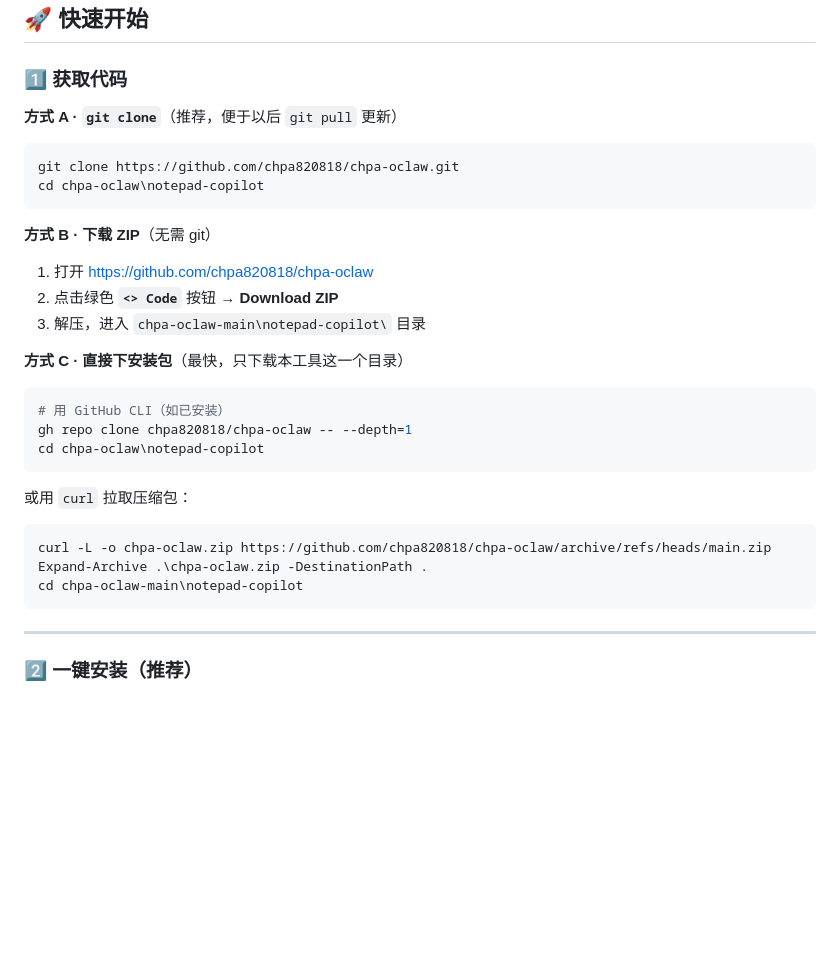
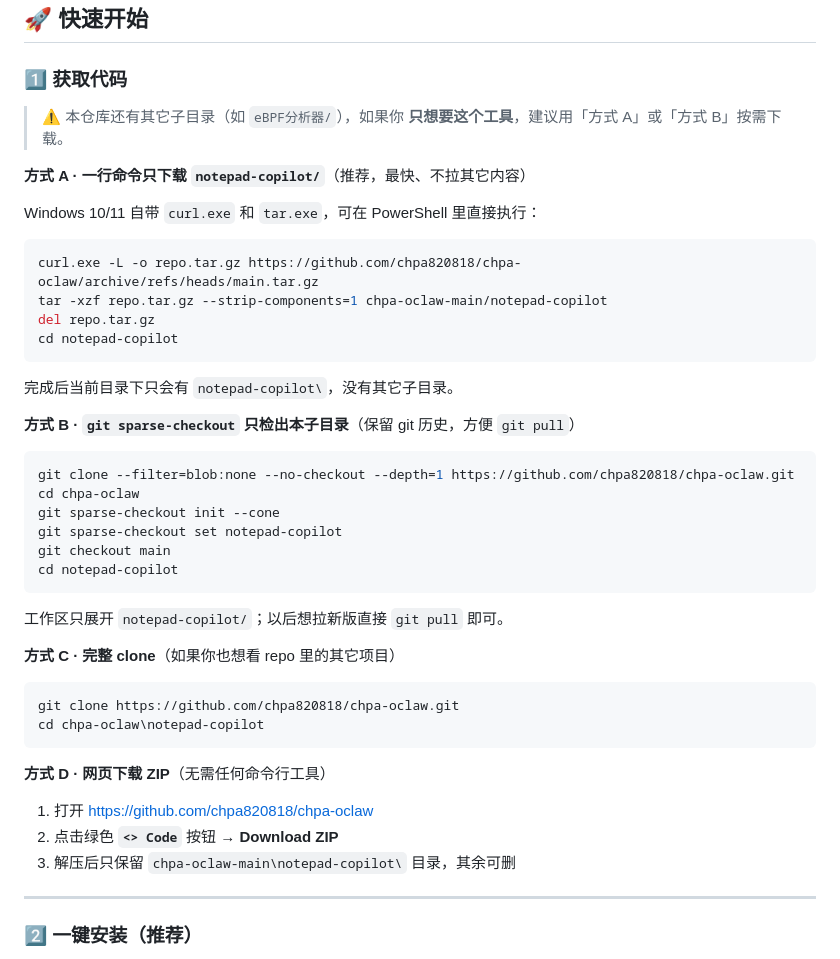
Before and after one commit to chpa820818/chpa-oclaw, a Markdown page: notepad-copilot/README.md, the part around the change. Drawn GitHub-style; blank space fills up the shorter version.

Commit message:
📝 README: only download the notepad-copilot subfolder
Add 4 download options including:
- curl + tar one-liner (extract only this subfolder)
- git sparse-checkout (keep .git, allow git pull)
so users don't have to drag down the entire repo (eBPF分析器 etc).

Co-authored-by: Copilot <223556219+Copilot@users.noreply.github.com>

````diff
--- a/notepad-copilot/README.md
+++ b/notepad-copilot/README.md
@@ -23,34 +23,46 @@
 
 ### 1️⃣ 获取代码
 
-**方式 A · `git clone`**（推荐，便于以后 `git pull` 更新）
+> ⚠️ 本仓库还有其它子目录（如 `eBPF分析器/`），如果你 **只想要这个工具**，建议用「方式 A」或「方式 B」按需下载。
+
+**方式 A · 一行命令只下载 `notepad-copilot/`**（推荐，最快、不拉其它内容）
+
+Windows 10/11 自带 `curl.exe` 和 `tar.exe`，可在 PowerShell 里直接执行：
+
+```powershell
+curl.exe -L -o repo.tar.gz https://github.com/chpa820818/chpa-oclaw/archive/refs/heads/main.tar.gz
+tar -xzf repo.tar.gz --strip-components=1 chpa-oclaw-main/notepad-copilot
+del repo.tar.gz
+cd notepad-copilot
+```
+
+完成后当前目录下只会有 `notepad-copilot\`，没有其它子目录。
+
+**方式 B · `git sparse-checkout` 只检出本子目录**（保留 git 历史，方便 `git pull`）
+
+```powershell
+git clone --filter=blob:none --no-checkout --depth=1 https://github.com/chpa820818/chpa-oclaw.git
+cd chpa-oclaw
+git sparse-checkout init --cone
+git sparse-checkout set notepad-copilot
+git checkout main
+cd notepad-copilot
+```
+
+工作区只展开 `notepad-copilot/`；以后想拉新版直接 `git pull` 即可。
+
+**方式 C · 完整 clone**（如果你也想看 repo 里的其它项目）
 
 ```powershell
 git clone https://github.com/chpa820818/chpa-oclaw.git
 cd chpa-oclaw\notepad-copilot
 ```
 
-**方式 B · 下载 ZIP**（无需 git）
+**方式 D · 网页下载 ZIP**（无需任何命令行工具）
 
 1. 打开 https://github.com/chpa820818/chpa-oclaw
 2. 点击绿色 **`<> Code`** 按钮 → **Download ZIP**
-3. 解压，进入 `chpa-oclaw-main\notepad-copilot\` 目录
-
-**方式 C · 直接下安装包**（最快，只下载本工具这一个目录）
-
-```powershell
-# 用 GitHub CLI（如已安装）
-gh repo clone chpa820818/chpa-oclaw -- --depth=1
-cd chpa-oclaw\notepad-copilot
-```
-
-或用 `curl` 拉取压缩包：
-
-```powershell
-curl -L -o chpa-oclaw.zip https://github.com/chpa820818/chpa-oclaw/archive/refs/heads/main.zip
-Expand-Archive .\chpa-oclaw.zip -DestinationPath .
-cd chpa-oclaw-main\notepad-copilot
-```
+3. 解压后只保留 `chpa-oclaw-main\notepad-copilot\` 目录，其余可删
 
 ---
 
````
